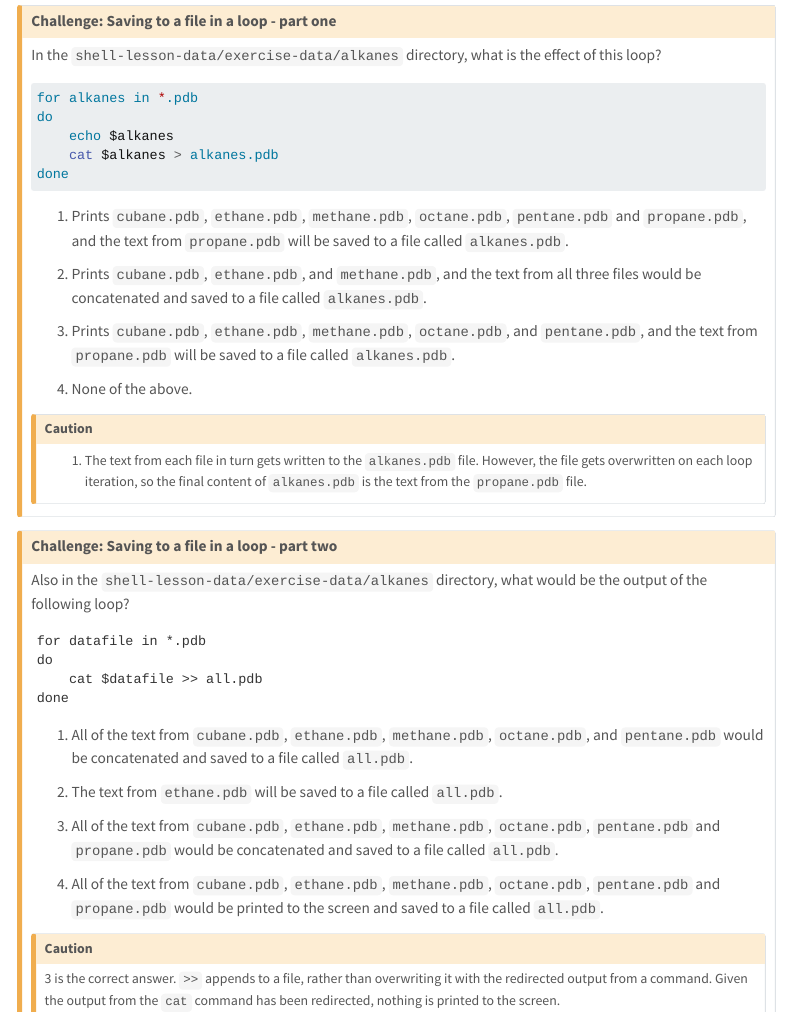
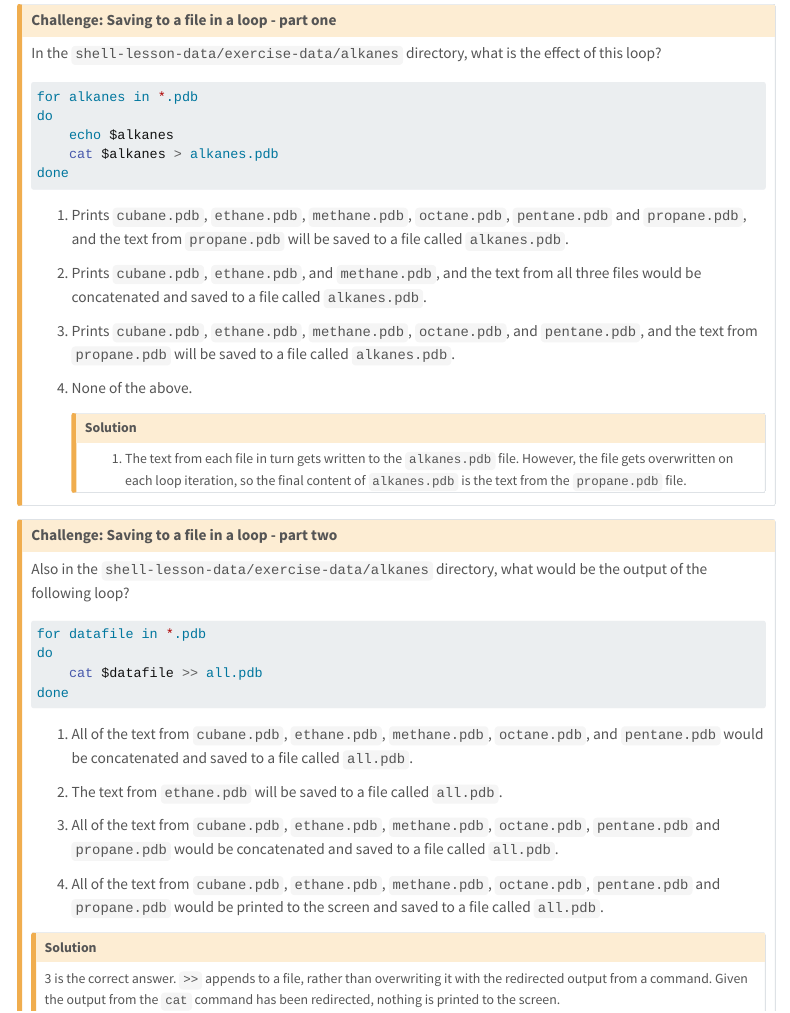
Before and after one commit to SU-OSPO/workshop-r-intro, a Quarto document (lessons/shell-intro/shell-intro.qmd): the page in a window 1100 px wide, from 9760 px down before the commit and from 9730 px down after it, so that both start at the same text. Rendered offline with R 4.5, knitr and Pandoc in place of Quarto, with nearby package versions; menus at the side of the page are left out; long lines of code are wrapped.

Commit message:
fix bash code blocks

````diff
--- a/lessons/shell-intro/shell-intro.qmd
+++ b/lessons/shell-intro/shell-intro.qmd
@@ -2208,17 +2208,19 @@ done
 
 4.  None of the above.
 
-::: {.callout-caution collapse="true" appearance="simple" icon="false"}
-1.  The text from each file in turn gets written to the `alkanes.pdb` file. However, the file gets overwritten on each loop iteration, so the final content of `alkanes.pdb` is the text from the `propane.pdb` file.
-:::
-::::
+    ::: {.callout-caution collapse="true" appearance="simple" icon="false"}
+    ### Solution
+
+    1.  The text from each file in turn gets written to the `alkanes.pdb` file. However, the file gets overwritten on each loop iteration, so the final content of `alkanes.pdb` is the text from the `propane.pdb` file.
+    :::
+:::
 
 :::: {.callout-caution appearance="simple" icon="false"}
 ## Challenge: Saving to a file in a loop - part two
 
 Also in the `shell-lesson-data/exercise-data/alkanes` directory, what would be the output of the following loop?
 
-```
+``` bash
 for datafile in *.pdb
 do
     cat $datafile >> all.pdb
@@ -2234,6 +2236,8 @@ done
 4.  All of the text from `cubane.pdb`, `ethane.pdb`, `methane.pdb`, `octane.pdb`, `pentane.pdb` and `propane.pdb` would be printed to the screen and saved to a file called `all.pdb`.
 
 ::: {.callout-caution collapse="true" appearance="simple" icon="false"}
+### Solution
+
 3 is the correct answer. `>>` appends to a file, rather than overwriting it with the redirected output from a command. Given the output from the `cat` command has been redirected, nothing is printed to the screen.
 :::
 ::::
````
Also changed, not shown: lessons/shell-intro/shell-intro.qmd (10 more changed lines).
